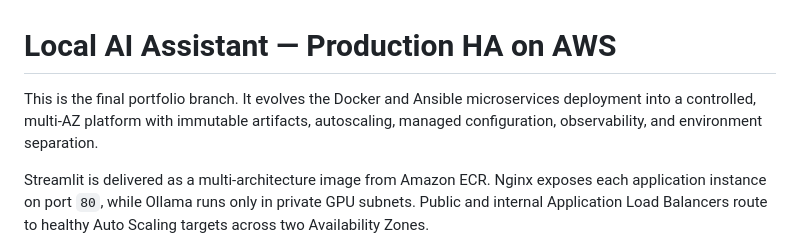
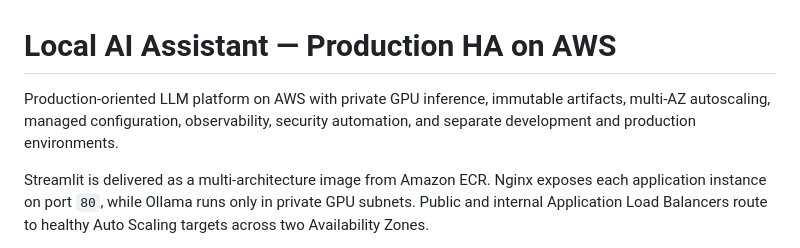
Before and after one commit to fredritchie/local-ai-assistant-ollama, a Markdown page: README.md, the part around the change. GitHub-like rendering.

Commit message:
fix: update README to clarify production-oriented features and deployment details

```diff
--- a/README.md
+++ b/README.md
@@ -1,9 +1,9 @@
 # Local AI Assistant — Production HA on AWS
 
-This is the final portfolio branch. It evolves the Docker and Ansible
-microservices deployment into a controlled, multi-AZ platform with immutable
-artifacts, autoscaling, managed configuration, observability, and environment
-separation.
+Production-oriented LLM platform on AWS with private GPU inference,
+immutable artifacts, multi-AZ autoscaling, managed configuration,
+observability, security automation, and separate development and production
+environments.
 
 Streamlit is delivered as a multi-architecture image from Amazon ECR. Nginx
 exposes each application instance on port `80`, while Ollama runs only in
```
